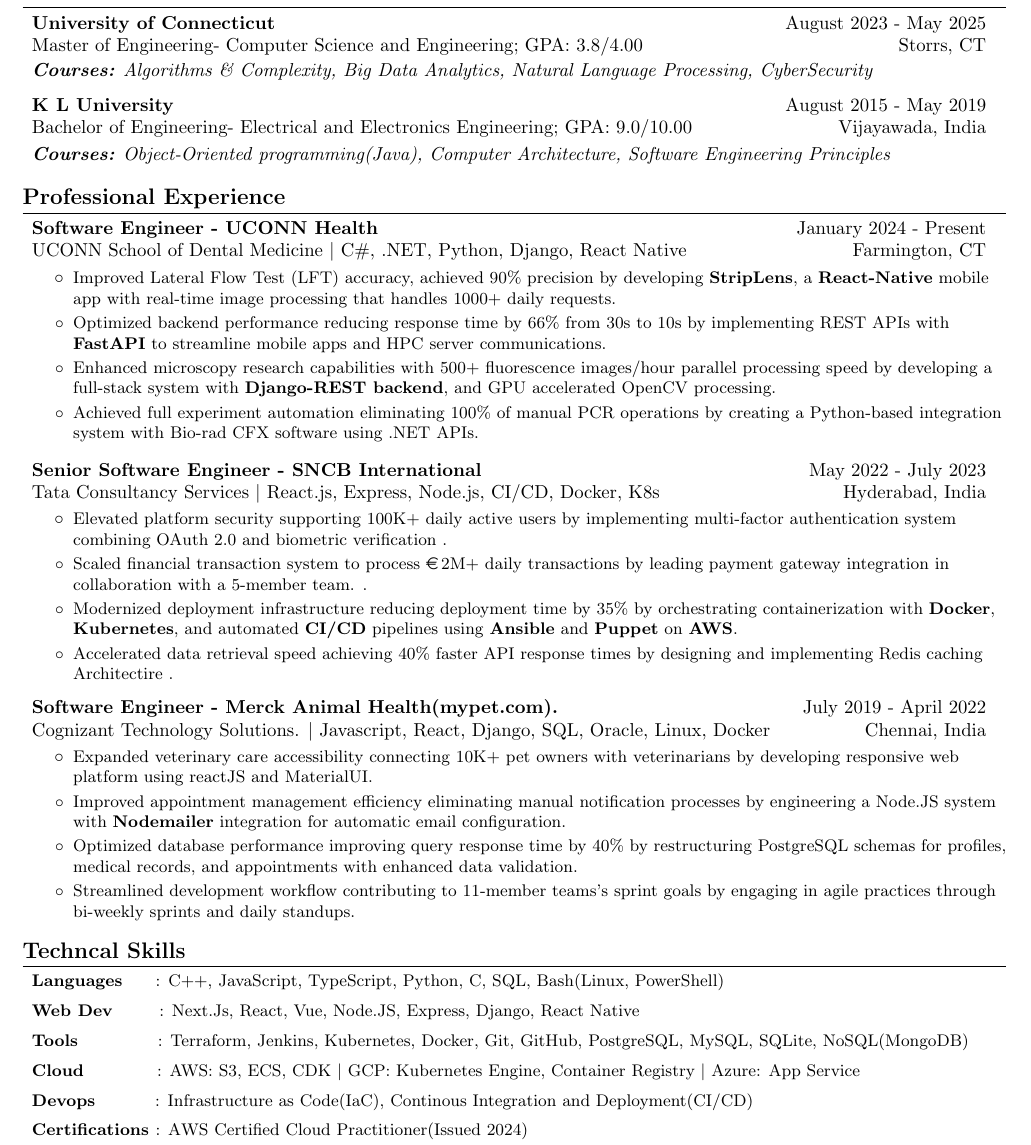
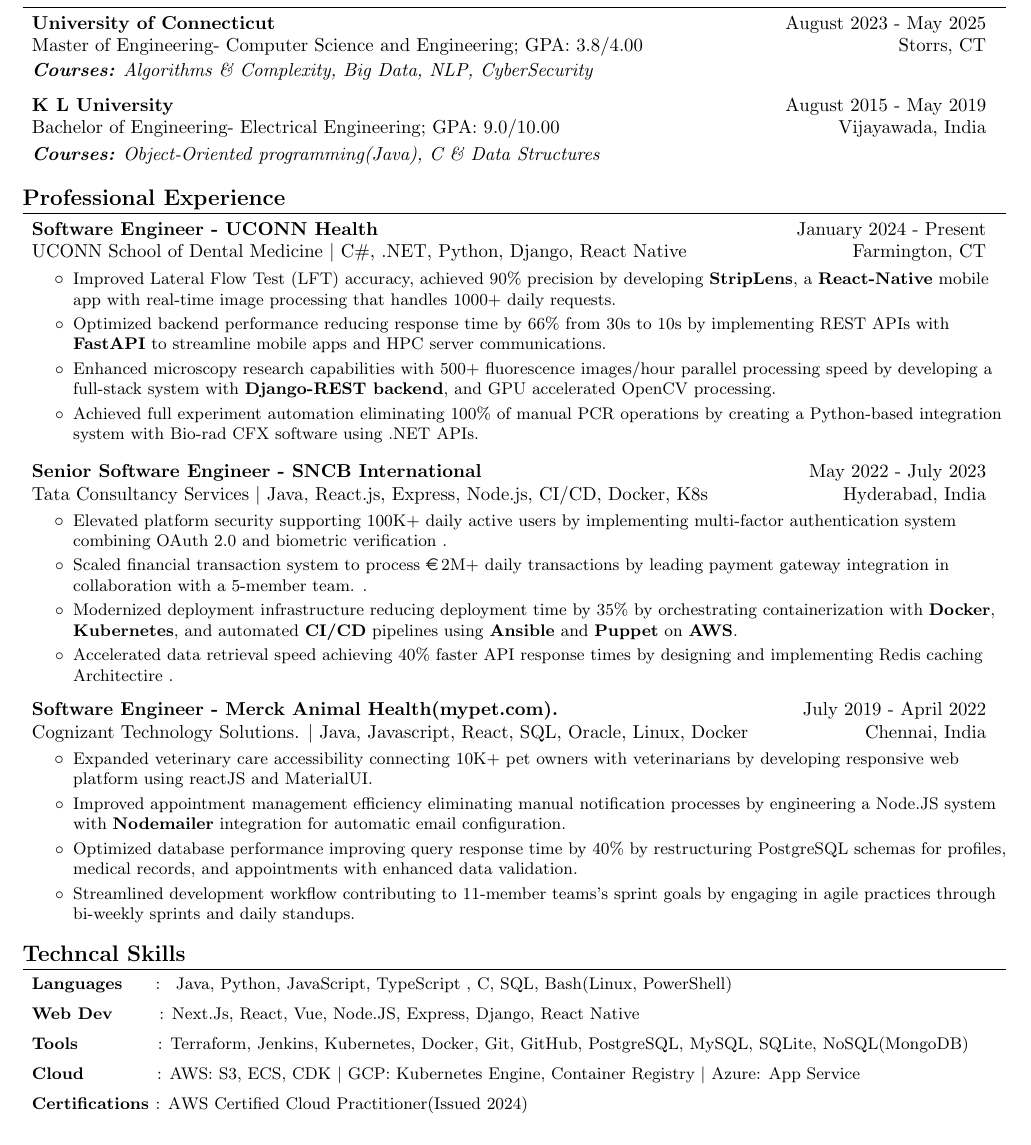
Before and after one commit to ramchandra3101/Resume_SDE, a LaTeX document (RamchandraSDE.tex): part of the page, cut so that both start at the same text. Compiled offline with pdfLaTeX.

Commit message:
recently updated on Jan29

```diff
--- a/RamchandraSDE.tex
+++ b/RamchandraSDE.tex
@@ -111,13 +111,13 @@
  		{University of Connecticut}{August 2023 - May 2025}
 		 {Master of Engineering- Computer Science and Engineering;  GPA: 3.8/4.00}{Storrs, CT}
 		   \vspace{7pt}
-      { \newline{}\textit{\textbf{Courses:} Algorithms \& Complexity, Big Data Analytics, Natural Language Processing, CyberSecurity}}
+      { \newline{}\textit{\textbf{Courses:} Algorithms \& Complexity, Big Data, NLP, CyberSecurity}}
 
  \resumeSubheading
  		{K L University}{August 2015 - May 2019}
-		 {Bachelor of Engineering- Electrical and Electronics Engineering;  GPA: 9.0/10.00}{Vijayawada, India}
+		 {Bachelor of Engineering- Electrical Engineering;  GPA: 9.0/10.00}{Vijayawada, India}
 		  \vspace{7pt}
-      {\newline{}\textit{\textbf{Courses:} Object-Oriented programming(Java), Computer Architecture, Software Engineering Principles }}
+      {\newline{}\textit{\textbf{Courses:} Object-Oriented programming(Java), C \& Data Structures }}
 \resumeSubHeadingListEnd
 
 \vspace{-5pt}
@@ -149,8 +149,10 @@
 
 
     \resumeSubheading{Senior Software Engineer - SNCB International }{May 2022 - July 2023}
-    {Tata Consultancy Services $|$ React.js, Express, Node.js, CI/CD, Docker, K8s }{Hyderabad, India}
+    {Tata Consultancy Services $|$ Java, React.js, Express, Node.js, CI/CD, Docker, K8s }{Hyderabad, India}
     \resumeItemListStart
+
+
         \resumeItemexp
           { Elevated platform security supporting 100K+ daily active users by implementing multi-factor authentication system combining OAuth 2.0 and biometric verification .}
            \resumeItemexp{Scaled financial transaction system to process  \EUR{2M}+ daily transactions by leading payment gateway integration in collaboration with a 5-member team. .}
@@ -167,7 +169,7 @@
 
     \resumeSubheading
 		{Software Engineer  - Merck Animal Health(mypet.com). }{July 2019 - April 2022}
-		{Cognizant Technology Solutions. $|$ Javascript, React, Django, SQL, Oracle, Linux, Docker}{Chennai, India}
+		{Cognizant Technology Solutions. $|$ Java, Javascript, React,  SQL, Oracle, Linux, Docker}{Chennai, India}
 \resumeItemListStart
 	\resumeItemexp{Expanded veterinary care accessibility connecting 10K+ pet owners with veterinarians by developing responsive web platform using reactJS and MaterialUI. }
 
@@ -191,8 +193,7 @@
 
  \section{\textbf{Techncal Skills}}
 	\resumeSubHeadingListStart
-	\resumeSubItem{Languages~~~~~}{C++, JavaScript, TypeScript, Python, C,  SQL, Bash(Linux, PowerShell)}
+	\resumeSubItem{Languages~~~~~}{ Java, Python, JavaScript, TypeScript , C,  SQL, Bash(Linux, PowerShell)}
 	\resumeSubItem{Web Dev~~~~~~~}{Next.Js, React, Vue, Node.JS, Express, Django, React Native}
 	\resumeSubItem{Tools~~~~~~~~~~~~}{Terraform, Jenkins, Kubernetes, Docker, Git, GitHub, PostgreSQL, MySQL, SQLite, NoSQL(MongoDB)}
 	\resumeSubItem{Cloud~~~~~~~~~~~}{AWS: S3, ECS, CDK $|$ GCP: Kubernetes Engine, Container Registry $|$ Azure: App Service}
-	\resumeSubItem{Devops~~~~~~~~~}{Infrastructure as Code(IaC), Continous Integration and Deployment(CI/CD)}
```
Also changed, not shown: RamchandraSDE.pdf, RamchandraSDE.tex (7 more changed lines), 3 other files.
